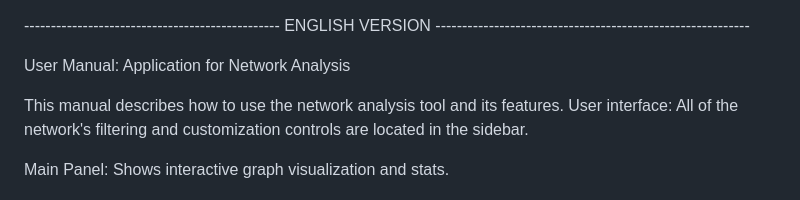
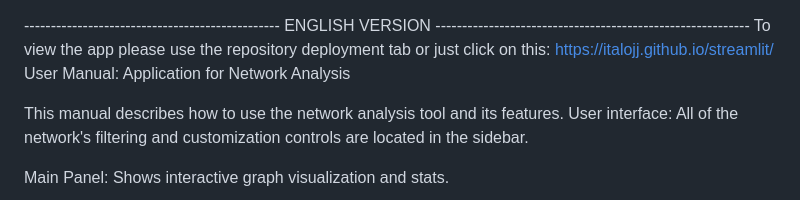
Before and after one commit to italojj/streamlit, a Markdown page: README.md, the part around the change. Drawn GitHub-style.

```diff
--- a/README.md
+++ b/README.md
@@ -1,5 +1,5 @@
 ------------------------------------------------ ENGLISH VERSION -----------------------------------------------------------
-
+To view the app please use the repository deployment tab or just click on this: https://italojj.github.io/streamlit/
 User Manual: Application for Network Analysis
 
 This manual describes how to use the network analysis tool and its features.
```
